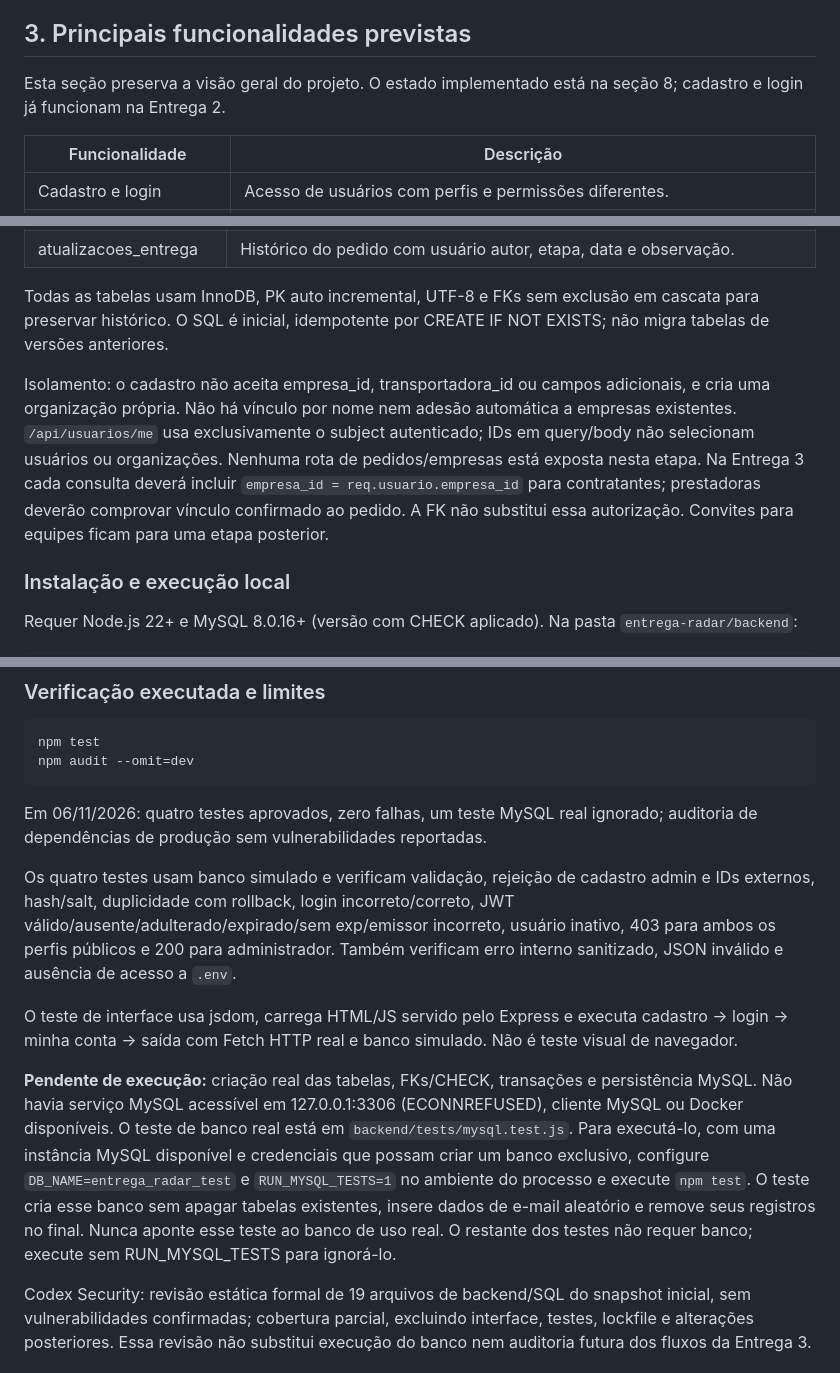
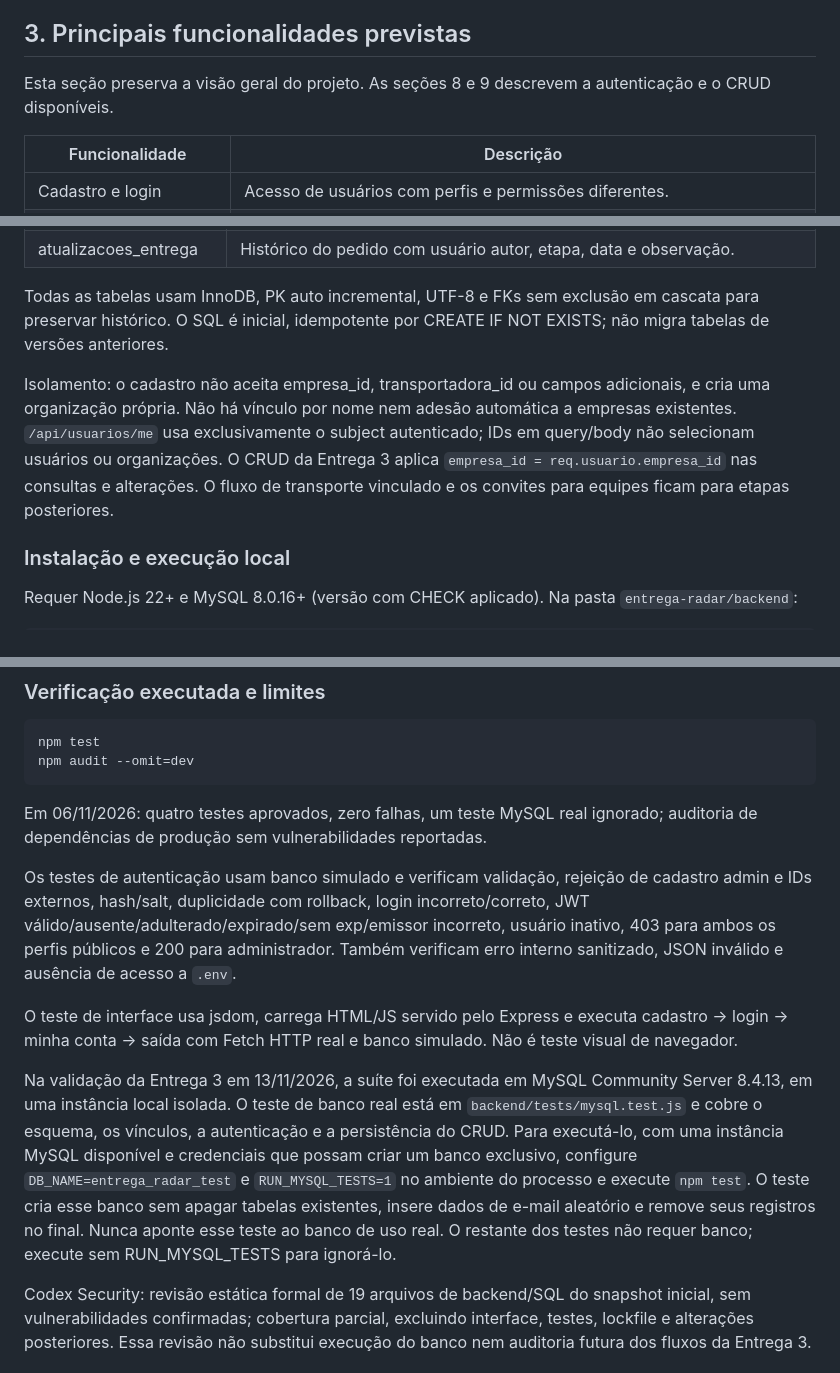
Before and after one commit to Henry28122025/Senac_Desenvolvimento-Web, a Markdown page: entrega-radar/README.md, 3 parts joined by grey strips. Rendered like a GitHub page.

```diff
--- a/entrega-radar/README.md
+++ b/entrega-radar/README.md
@@ -49,7 +49,7 @@ Ajudar empresas a planejar o recebimento de materiais e agir antes que um atraso
 
 ## 3. Principais funcionalidades previstas
 
-Esta seção preserva a visão geral do projeto. O estado implementado está na seção 8; cadastro e login já funcionam na Entrega 2.
+Esta seção preserva a visão geral do projeto. As seções 8 e 9 descrevem a autenticação e o CRUD disponíveis.
 
 | Funcionalidade | Descrição |
 | --- | --- |
@@ -171,7 +171,7 @@ Mantidos CommonJS, Node.js/Express e as pastas backend, frontend e sql, com app.
 
 Todas as tabelas usam InnoDB, PK auto incremental, UTF-8 e FKs sem exclusão em cascata para preservar histórico. O SQL é inicial, idempotente por CREATE IF NOT EXISTS; não migra tabelas de versões anteriores.
 
-Isolamento: o cadastro não aceita empresa_id, transportadora_id ou campos adicionais, e cria uma organização própria. Não há vínculo por nome nem adesão automática a empresas existentes. `/api/usuarios/me` usa exclusivamente o subject autenticado; IDs em query/body não selecionam usuários ou organizações. Nenhuma rota de pedidos/empresas está exposta nesta etapa. Na Entrega 3 cada consulta deverá incluir `empresa_id = req.usuario.empresa_id` para contratantes; prestadoras deverão comprovar vínculo confirmado ao pedido. A FK não substitui essa autorização. Convites para equipes ficam para uma etapa posterior.
+Isolamento: o cadastro não aceita empresa_id, transportadora_id ou campos adicionais, e cria uma organização própria. Não há vínculo por nome nem adesão automática a empresas existentes. `/api/usuarios/me` usa exclusivamente o subject autenticado; IDs em query/body não selecionam usuários ou organizações. O CRUD da Entrega 3 aplica `empresa_id = req.usuario.empresa_id` nas consultas e alterações. O fluxo de transporte vinculado e os convites para equipes ficam para etapas posteriores.
 
 ### Instalação e execução local
 
@@ -240,11 +240,11 @@ npm audit --omit=dev
 
 Em 06/11/2026: quatro testes aprovados, zero falhas, um teste MySQL real ignorado; auditoria de dependências de produção sem vulnerabilidades reportadas.
 
-Os quatro testes usam banco simulado e verificam validação, rejeição de cadastro admin e IDs externos, hash/salt, duplicidade com rollback, login incorreto/correto, JWT válido/ausente/adulterado/expirado/sem exp/emissor incorreto, usuário inativo, 403 para ambos os perfis públicos e 200 para administrador. Também verificam erro interno sanitizado, JSON inválido e ausência de acesso a `.env`.
+Os testes de autenticação usam banco simulado e verificam validação, rejeição de cadastro admin e IDs externos, hash/salt, duplicidade com rollback, login incorreto/correto, JWT válido/ausente/adulterado/expirado/sem exp/emissor incorreto, usuário inativo, 403 para ambos os perfis públicos e 200 para administrador. Também verificam erro interno sanitizado, JSON inválido e ausência de acesso a `.env`.
 
 O teste de interface usa jsdom, carrega HTML/JS servido pelo Express e executa cadastro → login → minha conta → saída com Fetch HTTP real e banco simulado. Não é teste visual de navegador.
 
-**Pendente de execução:** criação real das tabelas, FKs/CHECK, transações e persistência MySQL. Não havia serviço MySQL acessível em 127.0.0.1:3306 (ECONNREFUSED), cliente MySQL ou Docker disponíveis. O teste de banco real está em `backend/tests/mysql.test.js`. Para executá-lo, com uma instância MySQL disponível e credenciais que possam criar um banco exclusivo, configure `DB_NAME=entrega_radar_test` e `RUN_MYSQL_TESTS=1` no ambiente do processo e execute `npm test`. O teste cria esse banco sem apagar tabelas existentes, insere dados de e-mail aleatório e remove seus registros no final. Nunca aponte esse teste ao banco de uso real. O restante dos testes não requer banco; execute sem RUN_MYSQL_TESTS para ignorá-lo.
+Na validação da Entrega 3 em 13/11/2026, a suíte foi executada em MySQL Community Server 8.4.13, em uma instância local isolada. O teste de banco real está em `backend/tests/mysql.test.js` e cobre o esquema, os vínculos, a autenticação e a persistência do CRUD. Para executá-lo, com uma instância MySQL disponível e credenciais que possam criar um banco exclusivo, configure `DB_NAME=entrega_radar_test` e `RUN_MYSQL_TESTS=1` no ambiente do processo e execute `npm test`. O teste cria esse banco sem apagar tabelas existentes, insere dados de e-mail aleatório e remove seus registros no final. Nunca aponte esse teste ao banco de uso real. O restante dos testes não requer banco; execute sem RUN_MYSQL_TESTS para ignorá-lo.
 
 Codex Security: revisão estática formal de 19 arquivos de backend/SQL do snapshot inicial, sem vulnerabilidades confirmadas; cobertura parcial, excluindo interface, testes, lockfile e alterações posteriores. Essa revisão não substitui execução do banco nem auditoria futura dos fluxos da Entrega 3.
 
```
Also changed, not shown: other parts of entrega-radar/README.md (+28 -6 lines).
